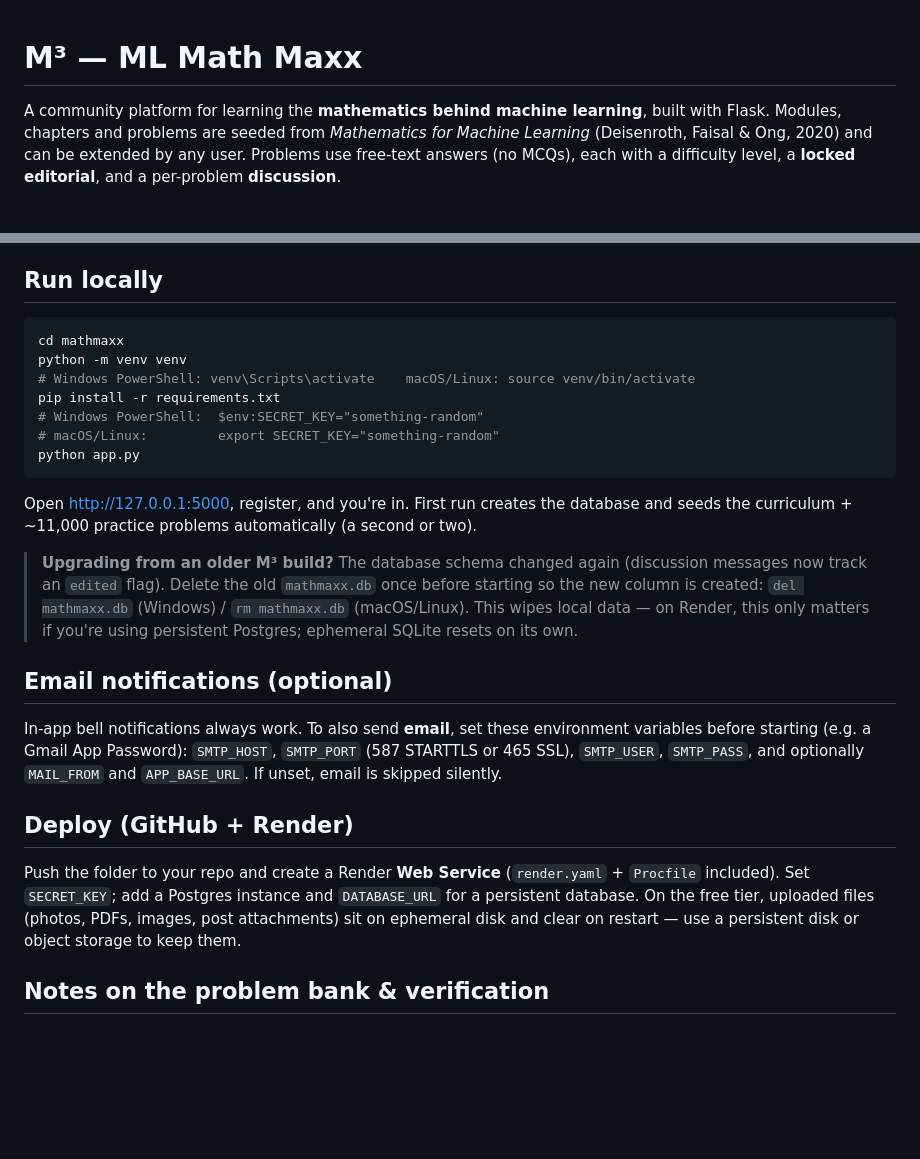
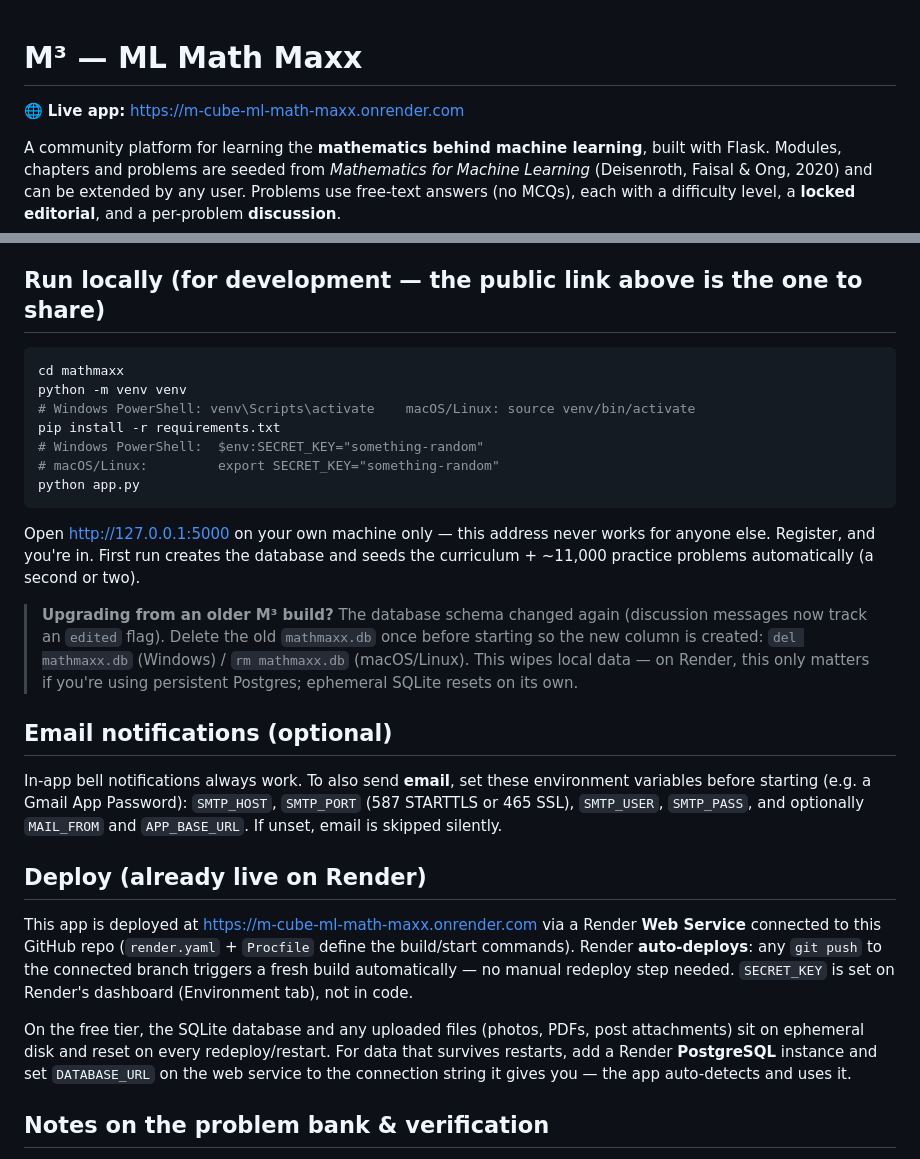
Before and after one commit to pranavpradhyu/M-cube-Ml-Math-Maxx, a Markdown page: README.md, 2 parts joined by grey strips. Rendered like a GitHub page; blank space fills up the shorter version.

Commit message:
Update README with live Render link

````diff
--- a/README.md
+++ b/README.md
@@ -1,4 +1,6 @@
 # M³ — ML Math Maxx
+
+🌐 **Live app:** https://m-cube-ml-math-maxx.onrender.com
 
 A community platform for learning the **mathematics behind machine learning**, built with
 Flask. Modules, chapters and problems are seeded from *Mathematics for Machine Learning*
@@ -29,7 +31,7 @@ answers (no MCQs), each with a difficulty level, a **locked editorial**, and a p
 - **Notifications** — bell icon (in-app) plus **optional email** on new posts, discussion replies and feedback replies.
 - **Light / dark toggle**, and a **mobile-responsive** layout.
 
-## Run locally
+## Run locally (for development — the public link above is the one to share)
 ```bash
 cd mathmaxx
 python -m venv venv
@@ -39,8 +41,9 @@ pip install -r requirements.txt
 # macOS/Linux:         export SECRET_KEY="something-random"
 python app.py
 ```
-Open http://127.0.0.1:5000, register, and you're in. First run creates the database and seeds the
-curriculum + ~11,000 practice problems automatically (a second or two).
+Open http://127.0.0.1:5000 on your own machine only — this address never works for anyone else.
+Register, and you're in. First run creates the database and seeds the curriculum + ~11,000 practice
+problems automatically (a second or two).
 
 > **Upgrading from an older M³ build?** The database schema changed again (discussion messages now
 > track an `edited` flag). Delete the old `mathmaxx.db` once before starting so the new column is
@@ -52,11 +55,16 @@ In-app bell notifications always work. To also send **email**, set these environ
 starting (e.g. a Gmail App Password): `SMTP_HOST`, `SMTP_PORT` (587 STARTTLS or 465 SSL), `SMTP_USER`,
 `SMTP_PASS`, and optionally `MAIL_FROM` and `APP_BASE_URL`. If unset, email is skipped silently.
 
-## Deploy (GitHub + Render)
-Push the folder to your repo and create a Render **Web Service** (`render.yaml` + `Procfile` included).
-Set `SECRET_KEY`; add a Postgres instance and `DATABASE_URL` for a persistent database. On the free tier,
-uploaded files (photos, PDFs, images, post attachments) sit on ephemeral disk and clear on restart — use a
-persistent disk or object storage to keep them.
+## Deploy (already live on Render)
+This app is deployed at https://m-cube-ml-math-maxx.onrender.com via a Render **Web Service**
+connected to this GitHub repo (`render.yaml` + `Procfile` define the build/start commands). Render
+**auto-deploys**: any `git push` to the connected branch triggers a fresh build automatically — no
+manual redeploy step needed. `SECRET_KEY` is set on Render's dashboard (Environment tab), not in code.
+
+On the free tier, the SQLite database and any uploaded files (photos, PDFs, post attachments) sit on
+ephemeral disk and reset on every redeploy/restart. For data that survives restarts, add a Render
+**PostgreSQL** instance and set `DATABASE_URL` on the web service to the connection string it gives you
+— the app auto-detects and uses it.
 
 ## Notes on the problem bank & verification
 The 1000/module problems are **parametrized, auto-generated** instances (randomised numbers with computed
````
